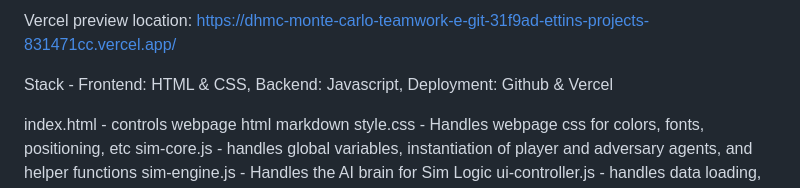
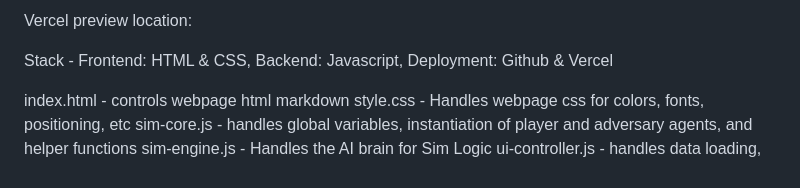
Before and after one commit to ettinentertainment/DHMC-Monte-Carlo-Teamwork, a Markdown page: README.md, the part around the change. Rendered like a GitHub page.

```diff
--- a/README.md
+++ b/README.md
@@ -1,4 +1,4 @@
-Vercel preview location: https://dhmc-monte-carlo-teamwork-e-git-31f9ad-ettins-projects-831471cc.vercel.app/
+Vercel preview location:
 
 Stack - Frontend: HTML & CSS, Backend: Javascript, Deployment: Github & Vercel
 
```
